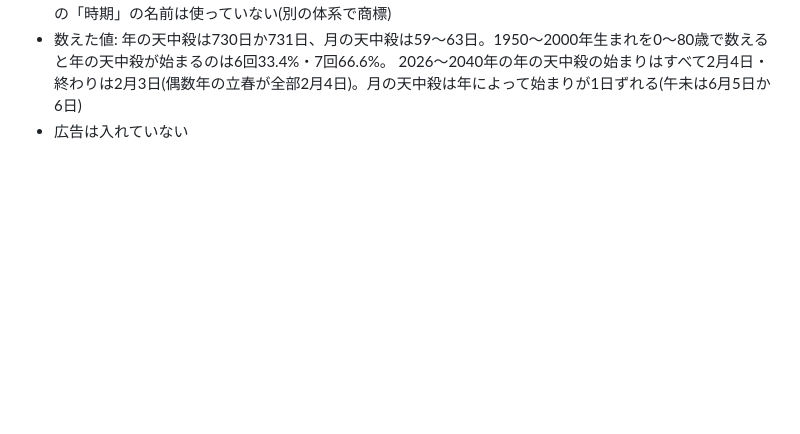
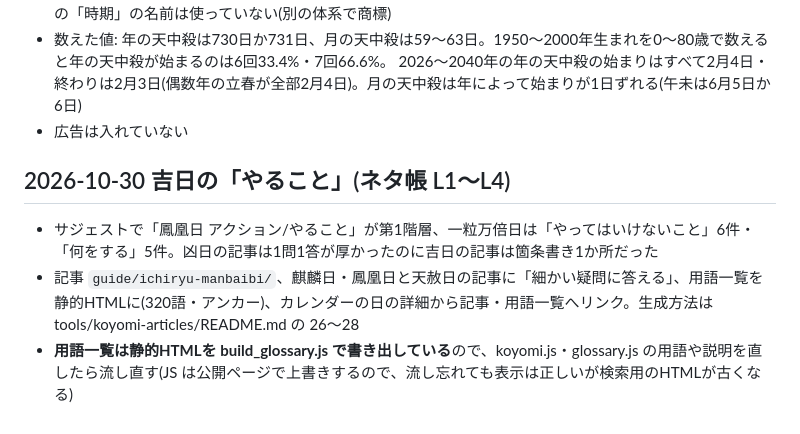
Before and after one commit to hakoniwa-lab/birthday-fortune, a Markdown page: README.md, the part around the change. Drawn GitHub-style; blank space fills up the shorter version.

Commit message:
READMEに吉日の「やること」(一粒万倍日の記事・1問1答・用語一覧の静的HTML・カレンダーのリンク)を記録
Co-Authored-By: Claude Opus 5.5 <noreply@anthropic.com>

```diff
--- a/README.md
+++ b/README.md
@@ -674,3 +674,9 @@ A8 の案件ページに「広告とわかる表示をファーストビュー
 - 数えた値: 年の天中殺は730日か731日、月の天中殺は59〜63日。1950〜2000年生まれを0〜80歳で数えると年の天中殺が始まるのは6回33.4%・7回66.6%。
   2026〜2040年の年の天中殺の始まりはすべて2月4日・終わりは2月3日(偶数年の立春が全部2月4日)。月の天中殺は年によって始まりが1日ずれる(午未は6月5日か6日)
 - 広告は入れていない
+
+## 2026-10-30 吉日の「やること」(ネタ帳 L1〜L4)
+
+- サジェストで「鳳凰日 アクション/やること」が第1階層、一粒万倍日は「やってはいけないこと」6件・「何をする」5件。凶日の記事は1問1答が厚かったのに吉日の記事は箇条書き1か所だった
+- 記事 `guide/ichiryu-manbaibi/`、麒麟日・鳳凰日と天赦日の記事に「細かい疑問に答える」、用語一覧を静的HTMLに(320語・アンカー)、カレンダーの日の詳細から記事・用語一覧へリンク。生成方法は tools/koyomi-articles/README.md の 26〜28
+- **用語一覧は静的HTMLを build_glossary.js で書き出している**ので、koyomi.js・glossary.js の用語や説明を直したら流し直す(JS は公開ページで上書きするので、流し忘れても表示は正しいが検索用のHTMLが古くなる)
```
